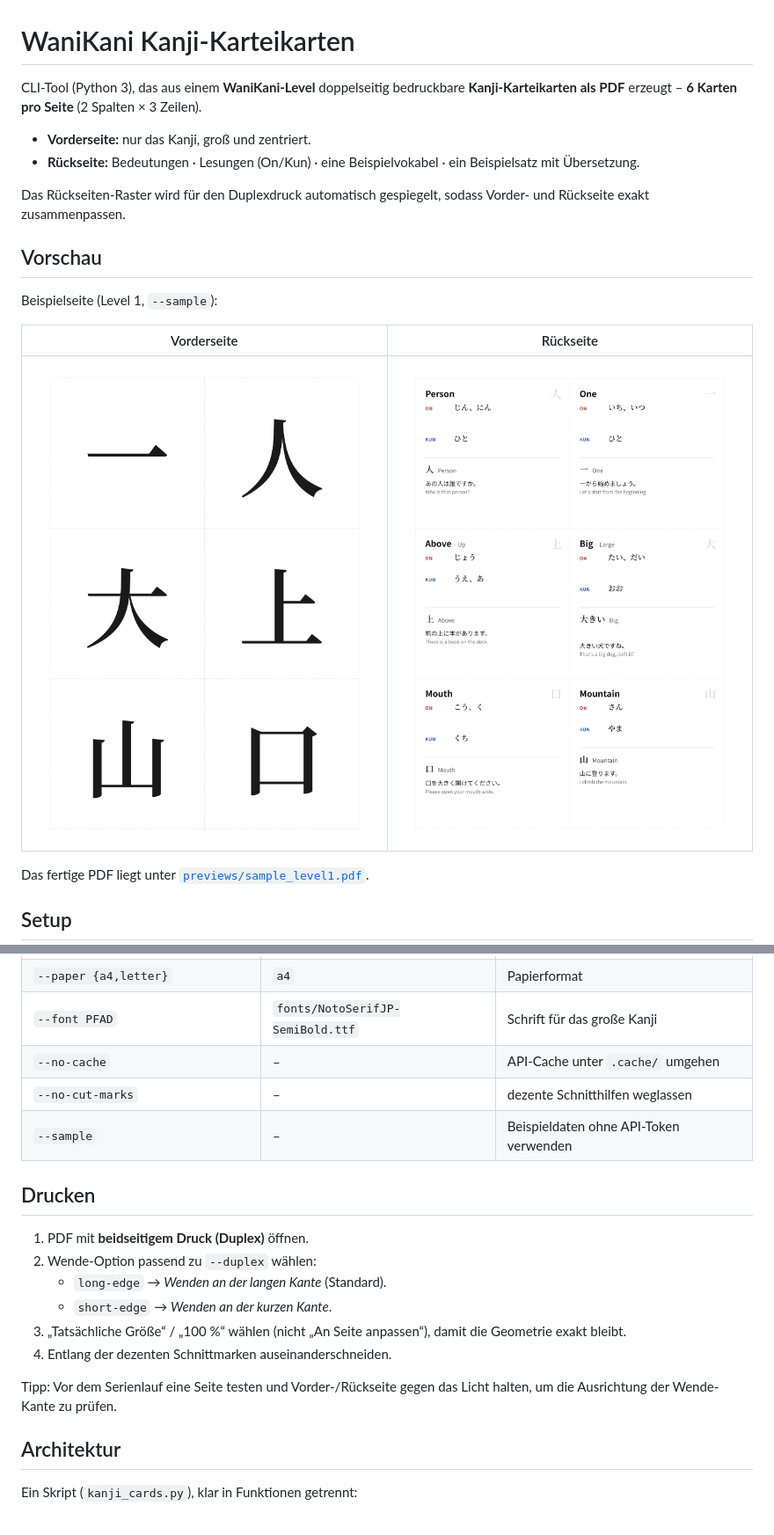
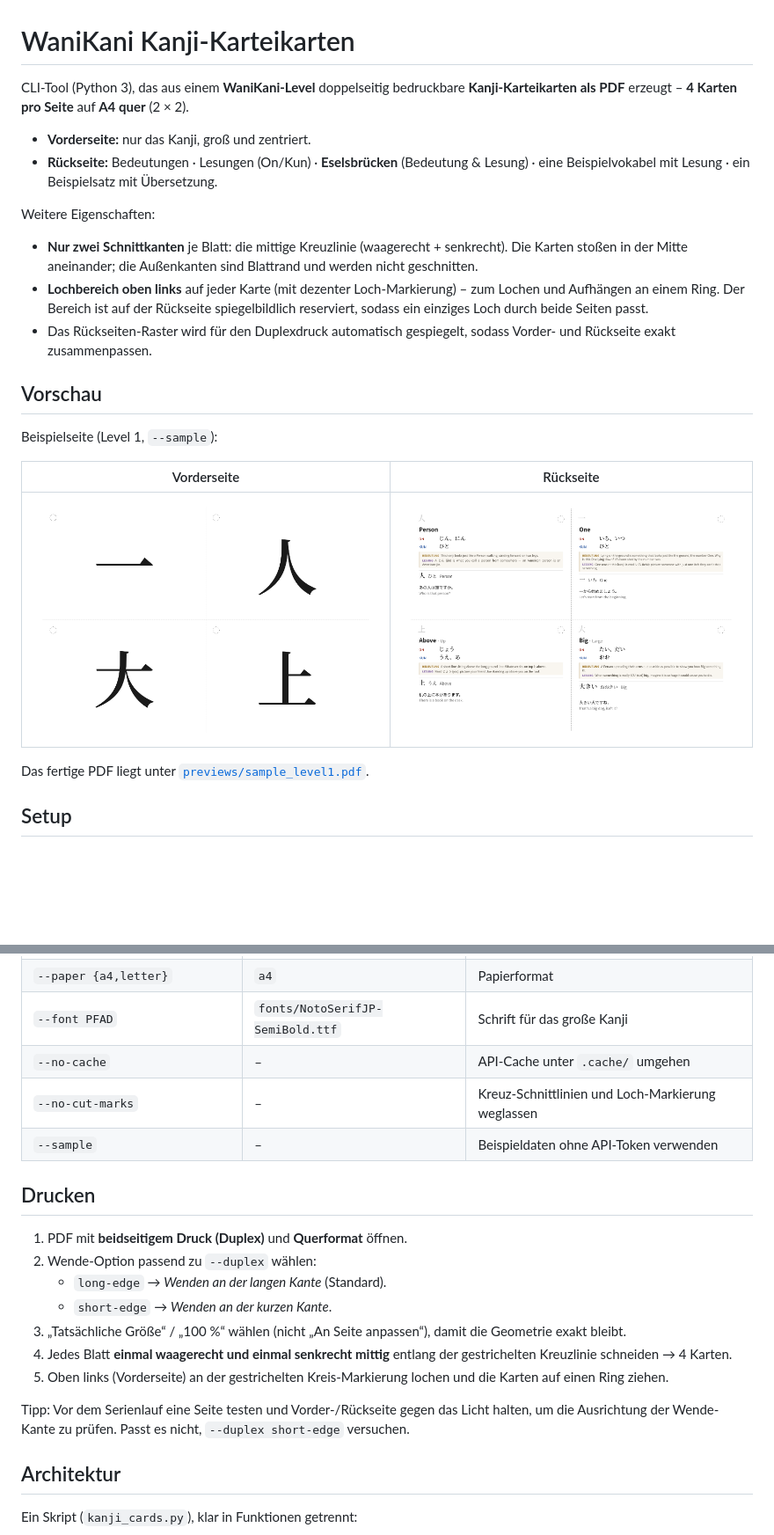
Before and after one commit to tobiasschwab/WaniKaniCards, a Markdown page: README.md, 2 parts joined by grey strips. Shown at 88% size. Rendered like a GitHub page; pictures changed too: previews/sample_page1_front.png, previews/sample_page2_back.png; blank space fills up the shorter version.

```diff
--- a/README.md
+++ b/README.md
@@ -1,14 +1,23 @@
 # WaniKani Kanji-Karteikarten
 
 CLI-Tool (Python 3), das aus einem **WaniKani-Level** doppelseitig bedruckbare
-**Kanji-Karteikarten als PDF** erzeugt – **6 Karten pro Seite** (2 Spalten × 3 Zeilen).
+**Kanji-Karteikarten als PDF** erzeugt – **4 Karten pro Seite** auf **A4 quer**
+(2 × 2).
 
 - **Vorderseite:** nur das Kanji, groß und zentriert.
-- **Rückseite:** Bedeutungen · Lesungen (On/Kun) · eine Beispielvokabel · ein
-  Beispielsatz mit Übersetzung.
+- **Rückseite:** Bedeutungen · Lesungen (On/Kun) · **Eselsbrücken** (Bedeutung
+  & Lesung) · eine Beispielvokabel mit Lesung · ein Beispielsatz mit Übersetzung.
 
-Das Rückseiten-Raster wird für den Duplexdruck automatisch gespiegelt, sodass
-Vorder- und Rückseite exakt zusammenpassen.
+Weitere Eigenschaften:
+
+- **Nur zwei Schnittkanten** je Blatt: die mittige Kreuzlinie (waagerecht +
+  senkrecht). Die Karten stoßen in der Mitte aneinander; die Außenkanten sind
+  Blattrand und werden nicht geschnitten.
+- **Lochbereich oben links** auf jeder Karte (mit dezenter Loch-Markierung) –
+  zum Lochen und Aufhängen an einem Ring. Der Bereich ist auf der Rückseite
+  spiegelbildlich reserviert, sodass ein einziges Loch durch beide Seiten passt.
+- Das Rückseiten-Raster wird für den Duplexdruck automatisch gespiegelt, sodass
+  Vorder- und Rückseite exakt zusammenpassen.
 
 ## Vorschau
 
@@ -75,21 +84,25 @@ python kanji_cards.py --sample          # nutzt fonts/-Demodaten (Level 1)
 | `--paper {a4,letter}` | `a4` | Papierformat |
 | `--font PFAD` | `fonts/NotoSerifJP-SemiBold.ttf` | Schrift für das große Kanji |
 | `--no-cache` | – | API-Cache unter `.cache/` umgehen |
-| `--no-cut-marks` | – | dezente Schnitthilfen weglassen |
+| `--no-cut-marks` | – | Kreuz-Schnittlinien und Loch-Markierung weglassen |
 | `--sample` | – | Beispieldaten ohne API-Token verwenden |
 
 ## Drucken
 
-1. PDF mit **beidseitigem Druck (Duplex)** öffnen.
+1. PDF mit **beidseitigem Druck (Duplex)** und **Querformat** öffnen.
 2. Wende-Option passend zu `--duplex` wählen:
    - `long-edge` → *Wenden an der langen Kante* (Standard).
    - `short-edge` → *Wenden an der kurzen Kante*.
 3. „Tatsächliche Größe“ / „100 %“ wählen (nicht „An Seite anpassen“), damit die
    Geometrie exakt bleibt.
-4. Entlang der dezenten Schnittmarken auseinanderschneiden.
+4. Jedes Blatt **einmal waagerecht und einmal senkrecht mittig** entlang der
+   gestrichelten Kreuzlinie schneiden → 4 Karten.
+5. Oben links (Vorderseite) an der gestrichelten Kreis-Markierung lochen und die
+   Karten auf einen Ring ziehen.
 
 Tipp: Vor dem Serienlauf eine Seite testen und Vorder-/Rückseite gegen das
-Licht halten, um die Ausrichtung der Wende-Kante zu prüfen.
+Licht halten, um die Ausrichtung der Wende-Kante zu prüfen. Passt es nicht,
+`--duplex short-edge` versuchen.
 
 ## Architektur
 
```
Also changed, not shown: previews/registration_overlay.png, 5 other files.
